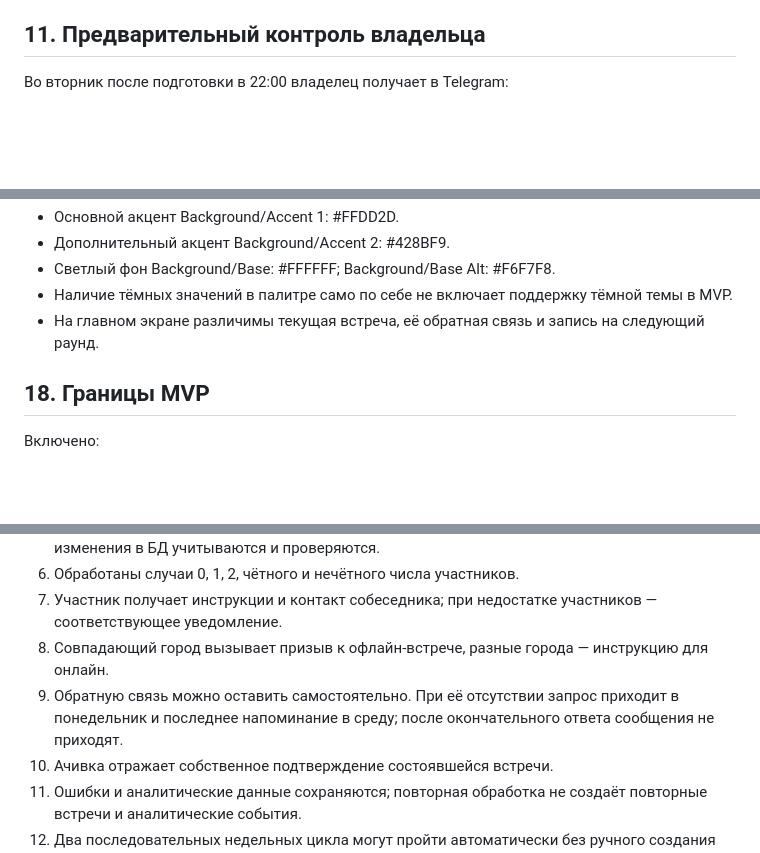
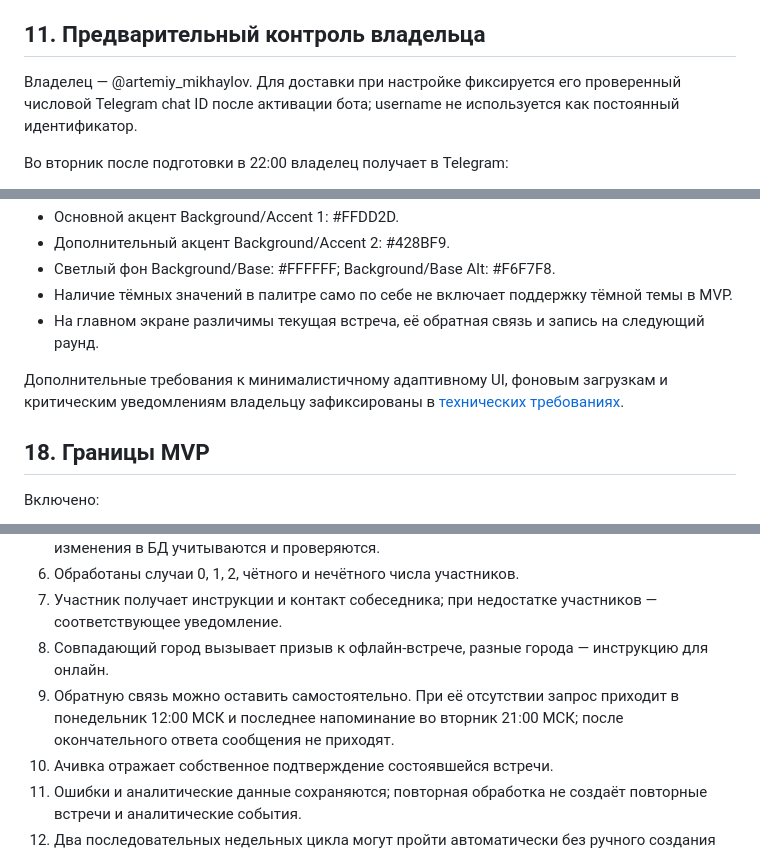
Before and after one commit to pobazar/MyTeam, a Markdown page: docs/product/mvp.md, 3 parts joined by grey strips. GitHub-like rendering; blank space fills up the shorter version.

```diff
--- a/docs/product/mvp.md
+++ b/docs/product/mvp.md
@@ -153,6 +153,8 @@ MVP позволяет провести несколько полных неде
 - Подготовка повторно не создаёт дубликаты и не перезаписывает ручные исправления владельца.
 
 ## 11. Предварительный контроль владельца
+
+Владелец — @artemiy_mikhaylov. Для доставки при настройке фиксируется его проверенный числовой Telegram chat ID после активации бота; username не используется как постоянный идентификатор.
 
 Во вторник после подготовки в 22:00 владелец получает в Telegram:
 - даты раунда и статус подготовки;
@@ -282,6 +284,8 @@ MVP позволяет провести несколько полных неде
 - Наличие тёмных значений в палитре само по себе не включает поддержку тёмной темы в MVP.
 - На главном экране различимы текущая встреча, её обратная связь и запись на следующий раунд.
 
+Дополнительные требования к минималистичному адаптивному UI, фоновым загрузкам и критическим уведомлениям владельцу зафиксированы в [технических требованиях](../technical/requirements.md).
+
 ## 18. Границы MVP
 
 Включено:
@@ -318,7 +322,7 @@ MVP позволяет провести несколько полных неде
 6. Обработаны случаи 0, 1, 2, чётного и нечётного числа участников.
 7. Участник получает инструкции и контакт собеседника; при недостатке участников — соответствующее уведомление.
 8. Совпадающий город вызывает призыв к офлайн-встрече, разные города — инструкцию для онлайн.
-9. Обратную связь можно оставить самостоятельно. При её отсутствии запрос приходит в понедельник и последнее напоминание в среду; после окончательного ответа сообщения не приходят.
+9. Обратную связь можно оставить самостоятельно. При её отсутствии запрос приходит в понедельник 12:00 МСК и последнее напоминание во вторник 21:00 МСК; после окончательного ответа сообщения не приходят.
 10. Ачивка отражает собственное подтверждение состоявшейся встречи.
 11. Ошибки и аналитические данные сохраняются; повторная обработка не создаёт повторные встречи и аналитические события.
 12. Два последовательных недельных цикла могут пройти автоматически без ручного создания раундов и пар; это проверяется до запуска сценарным прогоном расписания.
```
Also changed, not shown: other parts of docs/product/mvp.md (+3 -3 lines).
